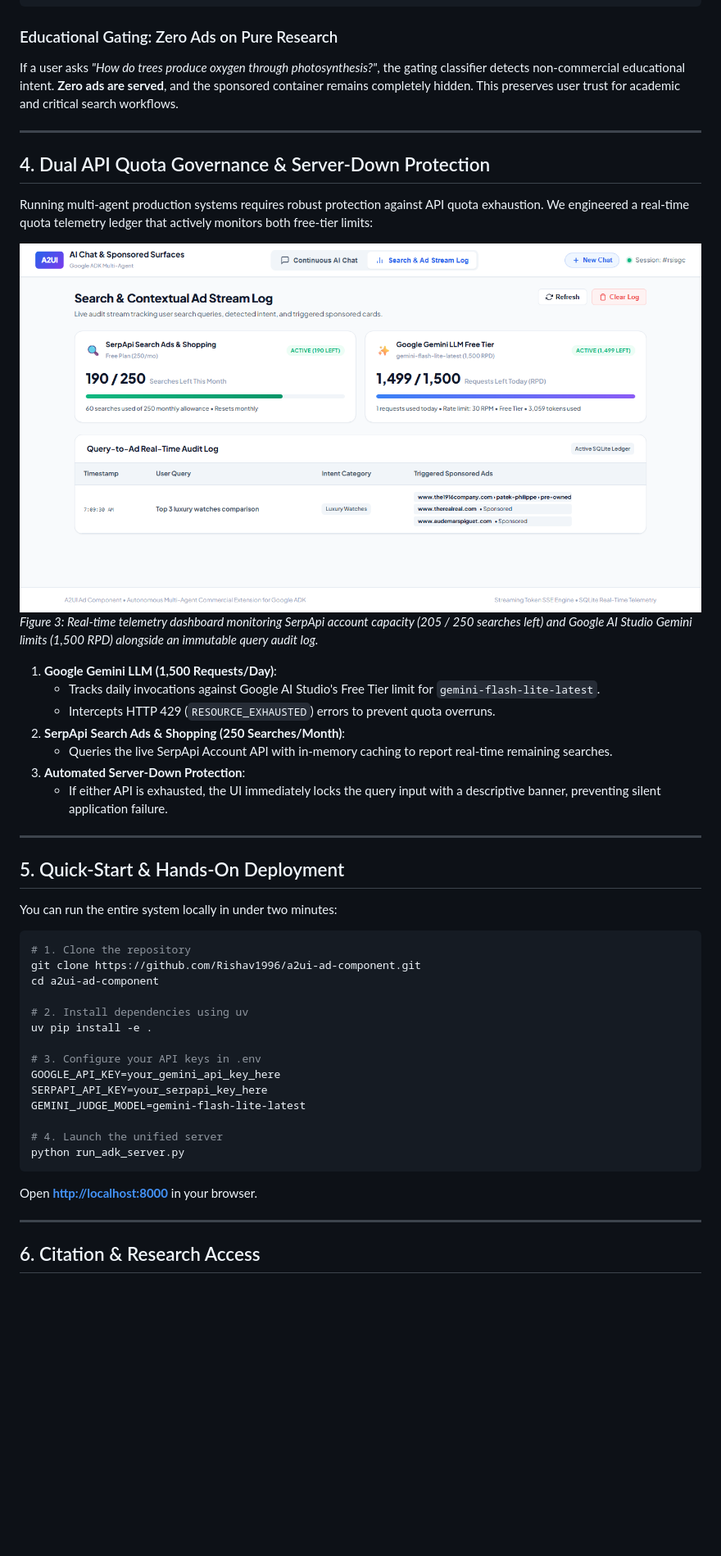
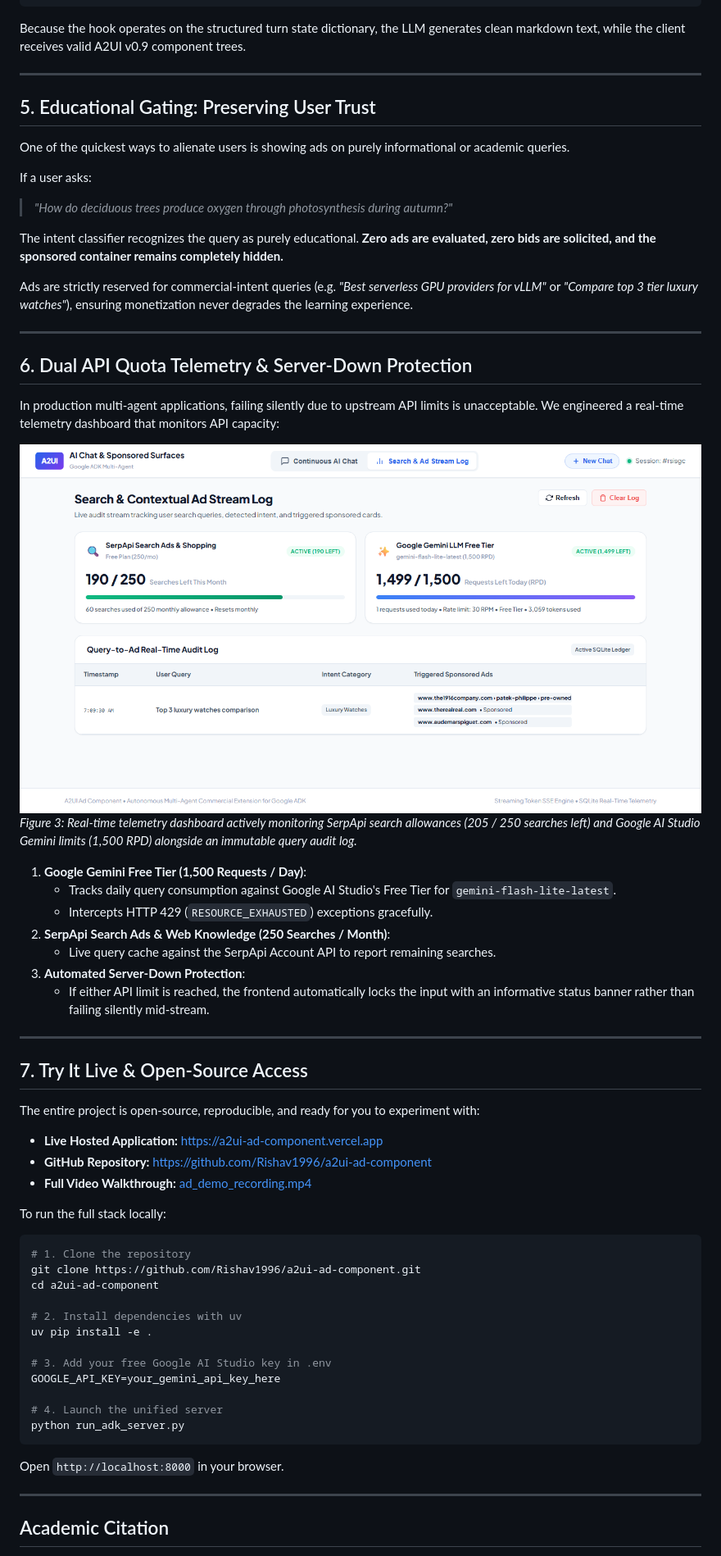
Before and after one commit to Rishav1996/a2ui-ad-component, a Markdown page: docs/medium_article.md, the part around one of its changes. Shown at 82% size. Rendered like a GitHub page; blank space fills up the shorter version.

````diff
--- a/docs/medium_article.md
+++ b/docs/medium_article.md
@@ -137,51 +131,67 @@ def after_model_callback(turn_state: dict[str, Any]) -> dict[str, Any]:
     return turn_state
 ```
 
-### Educational Gating: Zero Ads on Pure Research
-If a user asks *"How do trees produce oxygen through photosynthesis?"*, the gating classifier detects non-commercial educational intent. **Zero ads are served**, and the sponsored container remains completely hidden. This preserves user trust for academic and critical search workflows.
+Because the hook operates on the structured turn state dictionary, the LLM generates clean markdown text, while the client receives valid A2UI v0.9 component trees.
 
 ---
 
-## 4. Dual API Quota Governance & Server-Down Protection
+## 5. Educational Gating: Preserving User Trust
 
-Running multi-agent production systems requires robust protection against API quota exhaustion. We engineered a real-time quota telemetry ledger that actively monitors both free-tier limits:
+One of the quickest ways to alienate users is showing ads on purely informational or academic queries.
 
-![Dual API Quota & Telemetry Stream Log Dashboard](./images/quota_analytics_dashboard.png)
-*Figure 3: Real-time telemetry dashboard monitoring SerpApi account capacity (205 / 250 searches left) and Google AI Studio Gemini limits (1,500 RPD) alongside an immutable query audit log.*
+If a user asks:
+> *"How do deciduous trees produce oxygen through photosynthesis during autumn?"*
 
-1. **Google Gemini LLM (1,500 Requests/Day)**:
-   - Tracks daily invocations against Google AI Studio's Free Tier limit for `gemini-flash-lite-latest`.
-   - Intercepts HTTP 429 (`RESOURCE_EXHAUSTED`) errors to prevent quota overruns.
-2. **SerpApi Search Ads & Shopping (250 Searches/Month)**:
-   - Queries the live SerpApi Account API with in-memory caching to report real-time remaining searches.
-3. **Automated Server-Down Protection**:
-   - If either API is exhausted, the UI immediately locks the query input with a descriptive banner, preventing silent application failure.
+The intent classifier recognizes the query as purely educational. **Zero ads are evaluated, zero bids are solicited, and the sponsored container remains completely hidden.**
+
+Ads are strictly reserved for commercial-intent queries (e.g. *"Best serverless GPU providers for vLLM"* or *"Compare top 3 tier luxury watches"*), ensuring monetization never degrades the learning experience.
 
 ---
 
-## 5. Quick-Start & Hands-On Deployment
+## 6. Dual API Quota Telemetry & Server-Down Protection
 
-You can run the entire system locally in under two minutes:
+In production multi-agent applications, failing silently due to upstream API limits is unacceptable. We engineered a real-time telemetry dashboard that monitors API capacity:
+
+![Dual API Quota & Telemetry Dashboard](./images/quota_analytics_dashboard.png)
+*Figure 3: Real-time telemetry dashboard actively monitoring SerpApi search allowances (205 / 250 searches left) and Google AI Studio Gemini limits (1,500 RPD) alongside an immutable query audit log.*
+
+1. **Google Gemini Free Tier (1,500 Requests / Day)**:
+   - Tracks daily query consumption against Google AI Studio's Free Tier for `gemini-flash-lite-latest`.
+   - Intercepts HTTP 429 (`RESOURCE_EXHAUSTED`) exceptions gracefully.
+2. **SerpApi Search Ads & Web Knowledge (250 Searches / Month)**:
+   - Live query cache against the SerpApi Account API to report remaining searches.
+3. **Automated Server-Down Protection**:
+   - If either API limit is reached, the frontend automatically locks the input with an informative status banner rather than failing silently mid-stream.
+
+---
+
+## 7. Try It Live & Open-Source Access
+
+The entire project is open-source, reproducible, and ready for you to experiment with:
+
+- **Live Hosted Application:** [https://a2ui-ad-component.vercel.app](https://a2ui-ad-component.vercel.app)
+- **GitHub Repository:** [https://github.com/Rishav1996/a2ui-ad-component](https://github.com/Rishav1996/a2ui-ad-component)
+- **Full Video Walkthrough:** [ad_demo_recording.mp4](https://github.com/Rishav1996/a2ui-ad-component/raw/main/docs/ad_demo_recording.mp4)
+
+To run the full stack locally:
 
 ```bash
 # 1. Clone the repository
 git clone https://github.com/Rishav1996/a2ui-ad-component.git
 cd a2ui-ad-component
 
-# 2. Install dependencies using uv
+# 2. Install dependencies with uv
 uv pip install -e .
 
-# 3. Configure your API keys in .env
+# 3. Add your free Google AI Studio key in .env
 GOOGLE_API_KEY=your_gemini_api_key_here
-SERPAPI_API_KEY=your_serpapi_key_here
-GEMINI_JUDGE_MODEL=gemini-flash-lite-latest
 
 # 4. Launch the unified server
 python run_adk_server.py
 ```
-Open **[http://localhost:8000](http://localhost:8000)** in your browser.
+Open `http://localhost:8000` in your browser.
 
 ---
 
-## 6. Citation & Research Access
+## Academic Citation
 
````
Also changed, not shown: other parts of docs/medium_article.md (+66 -72 lines), docs/images/ad_demo_preview.gif (added), 1 other file.
